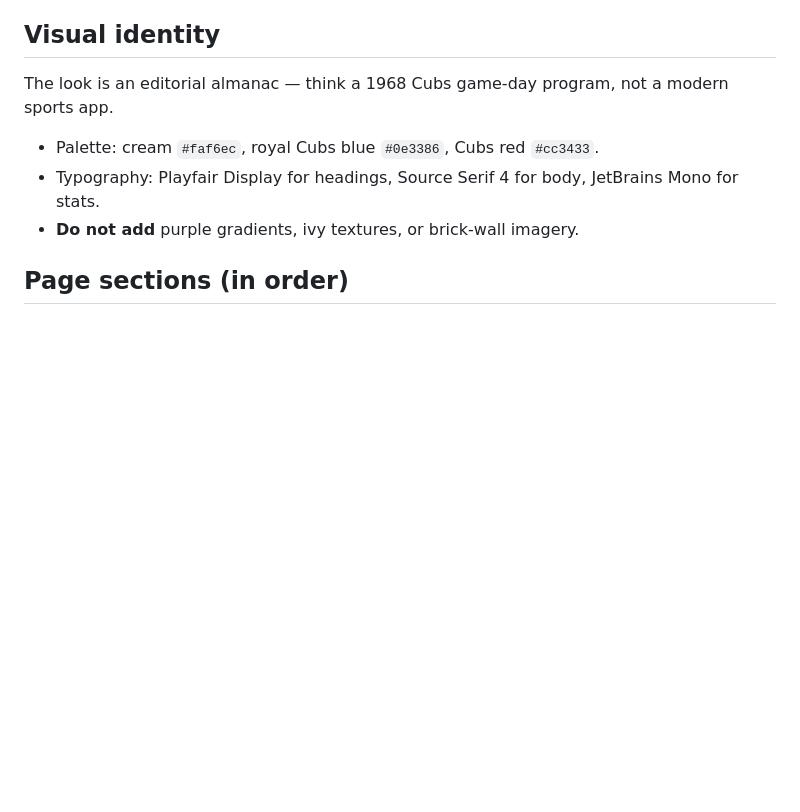
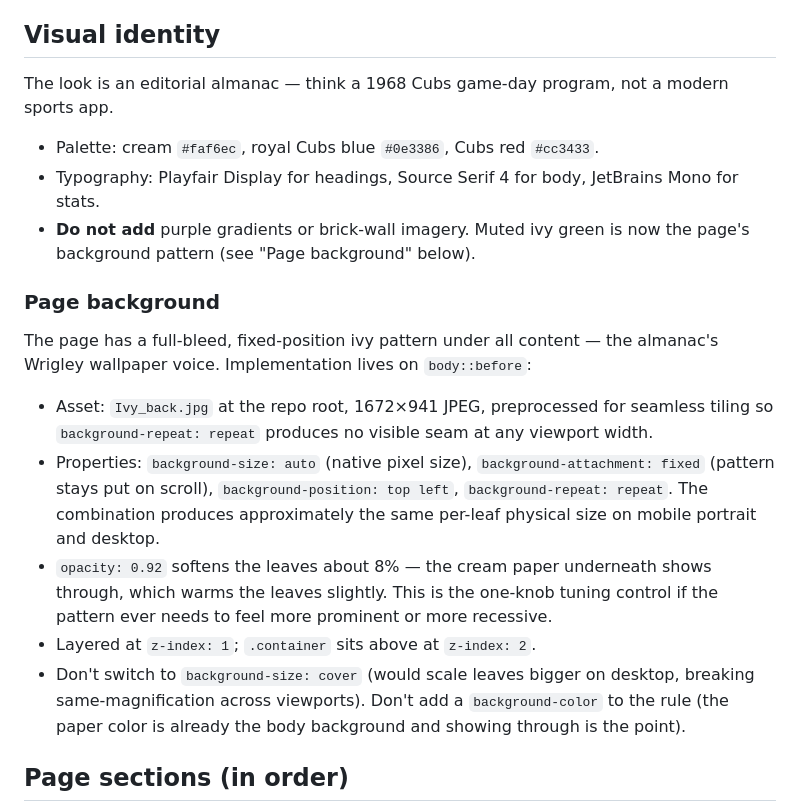
Before and after one commit to zobott-dot/Cubs-2026-Almanac, a Markdown page: CLAUDE.md, the part around the change. Drawn GitHub-style; blank space fills up the shorter version.

Commit message:
Update CLAUDE.md to reflect the May 9 ivy background deploy
The "do not add ivy textures" line was guidance from a speculative
design phase; the ivy is now the page's voice. Replaces that bullet
with positive guidance and adds a Page background subsection
documenting the body::before architecture, opacity tuning knob, and
the one-time decisions worth preserving.

Skill file (chat-Claude side) was updated in parallel.

```diff
--- a/CLAUDE.md
+++ b/CLAUDE.md
@@ -157,7 +157,17 @@ The look is an editorial almanac — think a 1968 Cubs game-day program, not a m
 
 - Palette: cream `#faf6ec`, royal Cubs blue `#0e3386`, Cubs red `#cc3433`.
 - Typography: Playfair Display for headings, Source Serif 4 for body, JetBrains Mono for stats.
-- **Do not add** purple gradients, ivy textures, or brick-wall imagery.
+- **Do not add** purple gradients or brick-wall imagery. Muted ivy green is now the page's background pattern (see "Page background" below).
+
+### Page background
+
+The page has a full-bleed, fixed-position ivy pattern under all content — the almanac's Wrigley wallpaper voice. Implementation lives on `body::before`:
+
+- Asset: `Ivy_back.jpg` at the repo root, 1672×941 JPEG, preprocessed for seamless tiling so `background-repeat: repeat` produces no visible seam at any viewport width.
+- Properties: `background-size: auto` (native pixel size), `background-attachment: fixed` (pattern stays put on scroll), `background-position: top left`, `background-repeat: repeat`. The combination produces approximately the same per-leaf physical size on mobile portrait and desktop.
+- `opacity: 0.92` softens the leaves about 8% — the cream paper underneath shows through, which warms the leaves slightly. This is the one-knob tuning control if the pattern ever needs to feel more prominent or more recessive.
+- Layered at `z-index: 1`; `.container` sits above at `z-index: 2`.
+- Don't switch to `background-size: cover` (would scale leaves bigger on desktop, breaking same-magnification across viewports). Don't add a `background-color` to the rule (the paper color is already the body background and showing through is the point).
 
 ## Page sections (in order)
 
```
